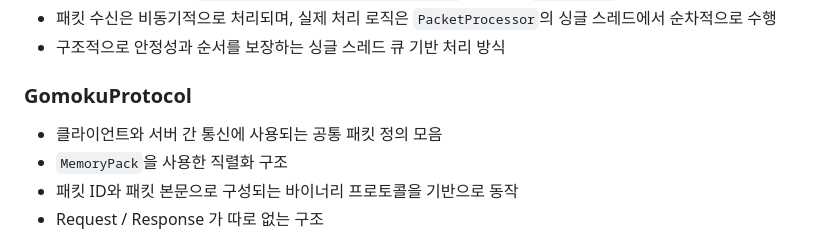
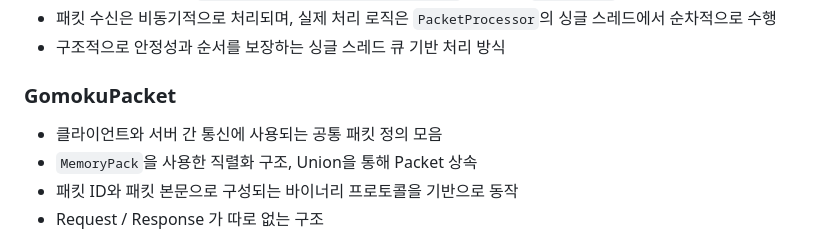
Before and after one commit to jaeunify/csharp-socket-gomoku, a Markdown page: README.md, the part around the change. Drawn GitHub-style.

```diff
--- a/README.md
+++ b/README.md
@@ -95,9 +95,9 @@
 - 패킷 수신은 비동기적으로 처리되며, 실제 처리 로직은 `PacketProcessor`의 싱글 스레드에서 순차적으로 수행
 - 구조적으로 안정성과 순서를 보장하는 싱글 스레드 큐 기반 처리 방식
 
-### GomokuProtocol
+### GomokuPacket
 - 클라이언트와 서버 간 통신에 사용되는 공통 패킷 정의 모음
-- `MemoryPack`을 사용한 직렬화 구조
+- `MemoryPack`을 사용한 직렬화 구조, Union을 통해 Packet 상속
 - 패킷 ID와 패킷 본문으로 구성되는 바이너리 프로토콜을 기반으로 동작
 - Request / Response 가 따로 없는 구조
 
```
